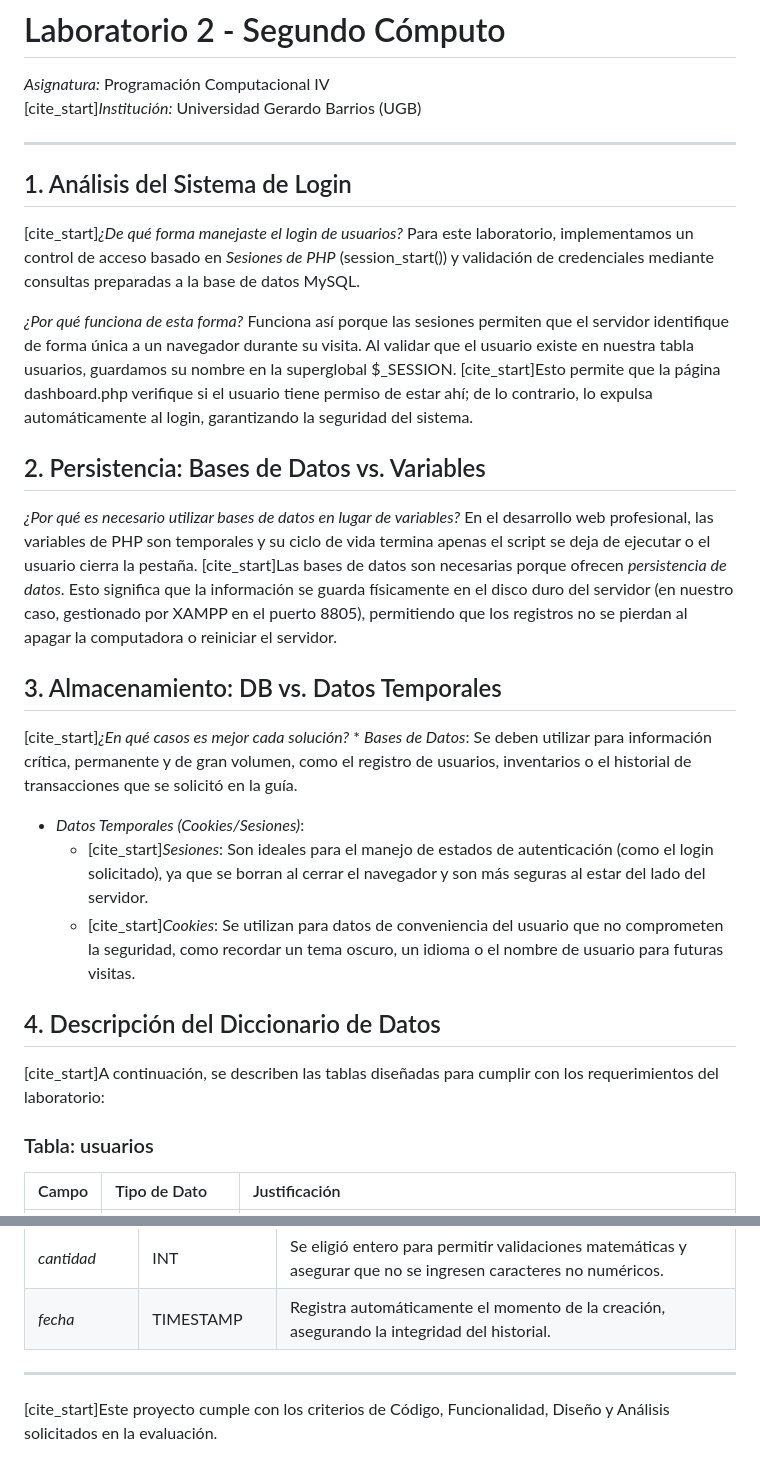
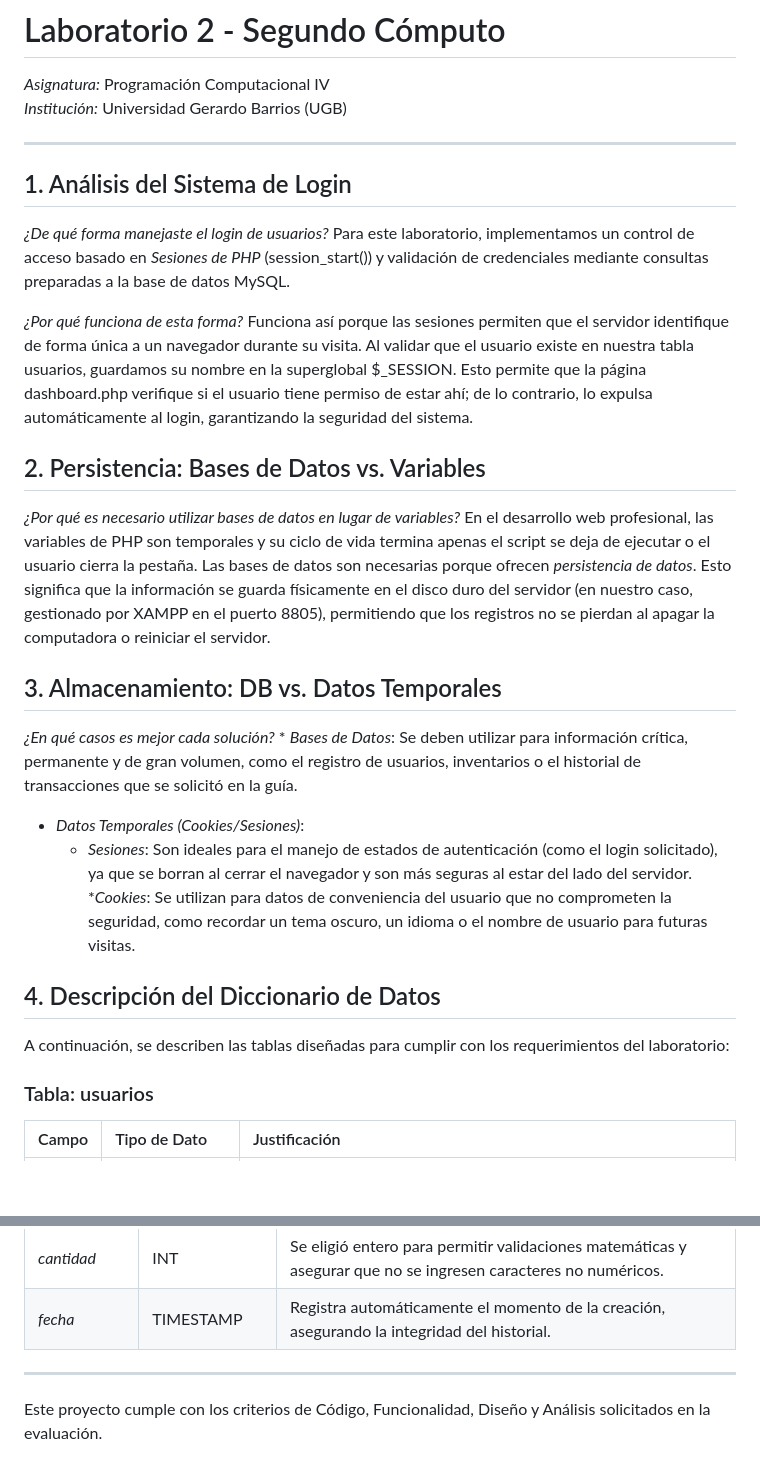
Before and after one commit to antoniokevin307-crypto/Lab2-Kev-Yen, a Markdown page: README.md, 2 parts joined by grey strips. Drawn GitHub-style; blank space fills up the shorter version.

Commit message:
Fix formatting and citation markers in README.md
Contestación de preguntas

```diff
--- a/README.md
+++ b/README.md
@@ -1,26 +1,26 @@
 # Lab2-Kev-Yen
 # Laboratorio 2 - Segundo Cómputo
 *Asignatura:* Programación Computacional IV
-[cite_start]*Institución:* Universidad Gerardo Barrios (UGB)
+*Institución:* Universidad Gerardo Barrios (UGB)
 
 ---
 
 ## 1. Análisis del Sistema de Login
-[cite_start]*¿De qué forma manejaste el login de usuarios?* Para este laboratorio, implementamos un control de acceso basado en *Sesiones de PHP* (session_start()) y validación de credenciales mediante consultas preparadas a la base de datos MySQL.
+*¿De qué forma manejaste el login de usuarios?* Para este laboratorio, implementamos un control de acceso basado en *Sesiones de PHP* (session_start()) y validación de credenciales mediante consultas preparadas a la base de datos MySQL.
 
-*¿Por qué funciona de esta forma?* Funciona así porque las sesiones permiten que el servidor identifique de forma única a un navegador durante su visita. Al validar que el usuario existe en nuestra tabla usuarios, guardamos su nombre en la superglobal $_SESSION. [cite_start]Esto permite que la página dashboard.php verifique si el usuario tiene permiso de estar ahí; de lo contrario, lo expulsa automáticamente al login, garantizando la seguridad del sistema.
+*¿Por qué funciona de esta forma?* Funciona así porque las sesiones permiten que el servidor identifique de forma única a un navegador durante su visita. Al validar que el usuario existe en nuestra tabla usuarios, guardamos su nombre en la superglobal $_SESSION. Esto permite que la página dashboard.php verifique si el usuario tiene permiso de estar ahí; de lo contrario, lo expulsa automáticamente al login, garantizando la seguridad del sistema.
 
 ## 2. Persistencia: Bases de Datos vs. Variables
-*¿Por qué es necesario utilizar bases de datos en lugar de variables?* En el desarrollo web profesional, las variables de PHP son temporales y su ciclo de vida termina apenas el script se deja de ejecutar o el usuario cierra la pestaña. [cite_start]Las bases de datos son necesarias porque ofrecen *persistencia de datos*. Esto significa que la información se guarda físicamente en el disco duro del servidor (en nuestro caso, gestionado por XAMPP en el puerto 8805), permitiendo que los registros no se pierdan al apagar la computadora o reiniciar el servidor.
+*¿Por qué es necesario utilizar bases de datos en lugar de variables?* En el desarrollo web profesional, las variables de PHP son temporales y su ciclo de vida termina apenas el script se deja de ejecutar o el usuario cierra la pestaña. Las bases de datos son necesarias porque ofrecen *persistencia de datos*. Esto significa que la información se guarda físicamente en el disco duro del servidor (en nuestro caso, gestionado por XAMPP en el puerto 8805), permitiendo que los registros no se pierdan al apagar la computadora o reiniciar el servidor.
 
 ## 3. Almacenamiento: DB vs. Datos Temporales
-[cite_start]*¿En qué casos es mejor cada solución?* * *Bases de Datos*: Se deben utilizar para información crítica, permanente y de gran volumen, como el registro de usuarios, inventarios o el historial de transacciones que se solicitó en la guía.
+*¿En qué casos es mejor cada solución?* * *Bases de Datos*: Se deben utilizar para información crítica, permanente y de gran volumen, como el registro de usuarios, inventarios o el historial de transacciones que se solicitó en la guía.
 * *Datos Temporales (Cookies/Sesiones)*:
-    * [cite_start]*Sesiones*: Son ideales para el manejo de estados de autenticación (como el login solicitado), ya que se borran al cerrar el navegador y son más seguras al estar del lado del servidor.
-    * [cite_start]*Cookies*: Se utilizan para datos de conveniencia del usuario que no comprometen la seguridad, como recordar un tema oscuro, un idioma o el nombre de usuario para futuras visitas.
+    * *Sesiones*: Son ideales para el manejo de estados de autenticación (como el login solicitado), ya que se borran al cerrar el navegador y son más seguras al estar del lado del servidor.
+    **Cookies*: Se utilizan para datos de conveniencia del usuario que no comprometen la seguridad, como recordar un tema oscuro, un idioma o el nombre de usuario para futuras visitas.
 
 ## 4. Descripción del Diccionario de Datos
-[cite_start]A continuación, se describen las tablas diseñadas para cumplir con los requerimientos del laboratorio:
+A continuación, se describen las tablas diseñadas para cumplir con los requerimientos del laboratorio:
 
 ### Tabla: usuarios
 | Campo | Tipo de Dato | Justificación |
@@ -38,4 +38,4 @@
 | *fecha* | TIMESTAMP | Registra automáticamente el momento de la creación, asegurando la integridad del historial. |
 
 ---
-[cite_start]Este proyecto cumple con los criterios de Código, Funcionalidad, Diseño y Análisis solicitados en la evaluación.
+Este proyecto cumple con los criterios de Código, Funcionalidad, Diseño y Análisis solicitados en la evaluación.
```
